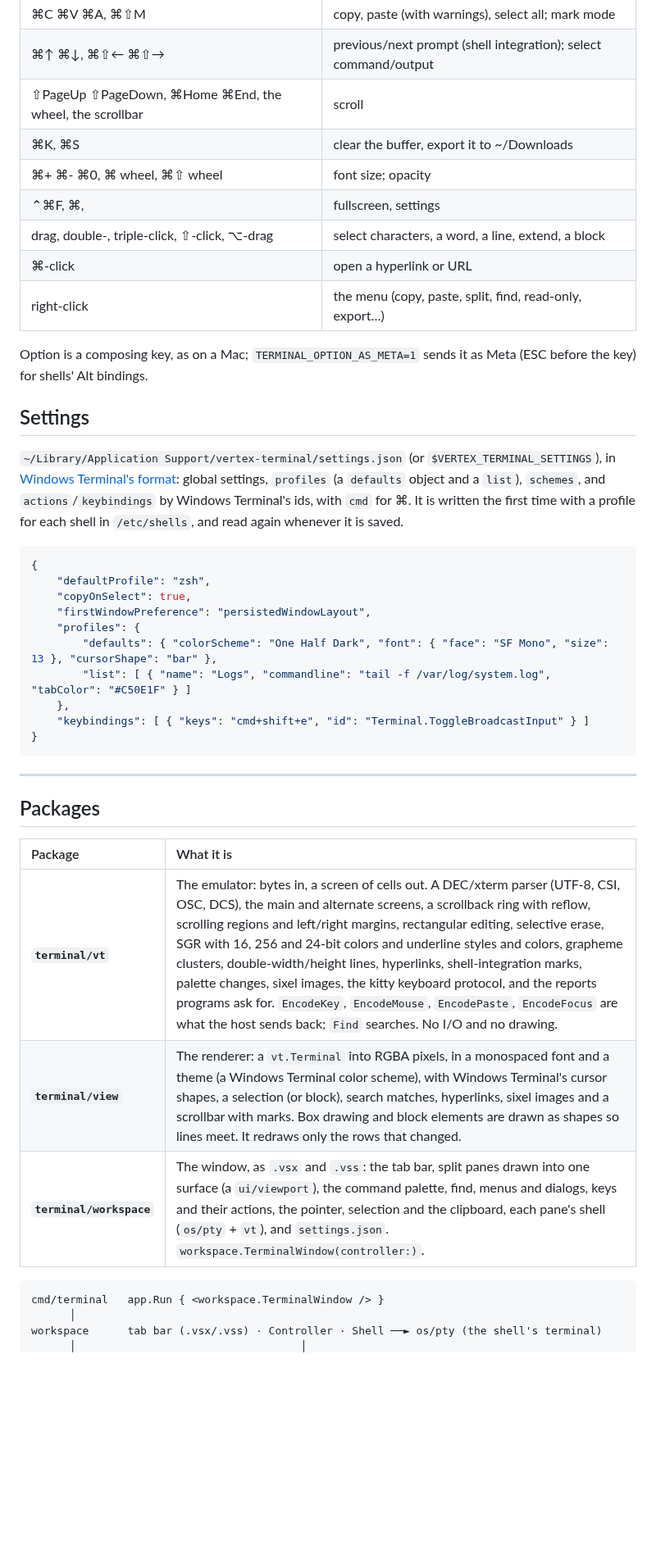
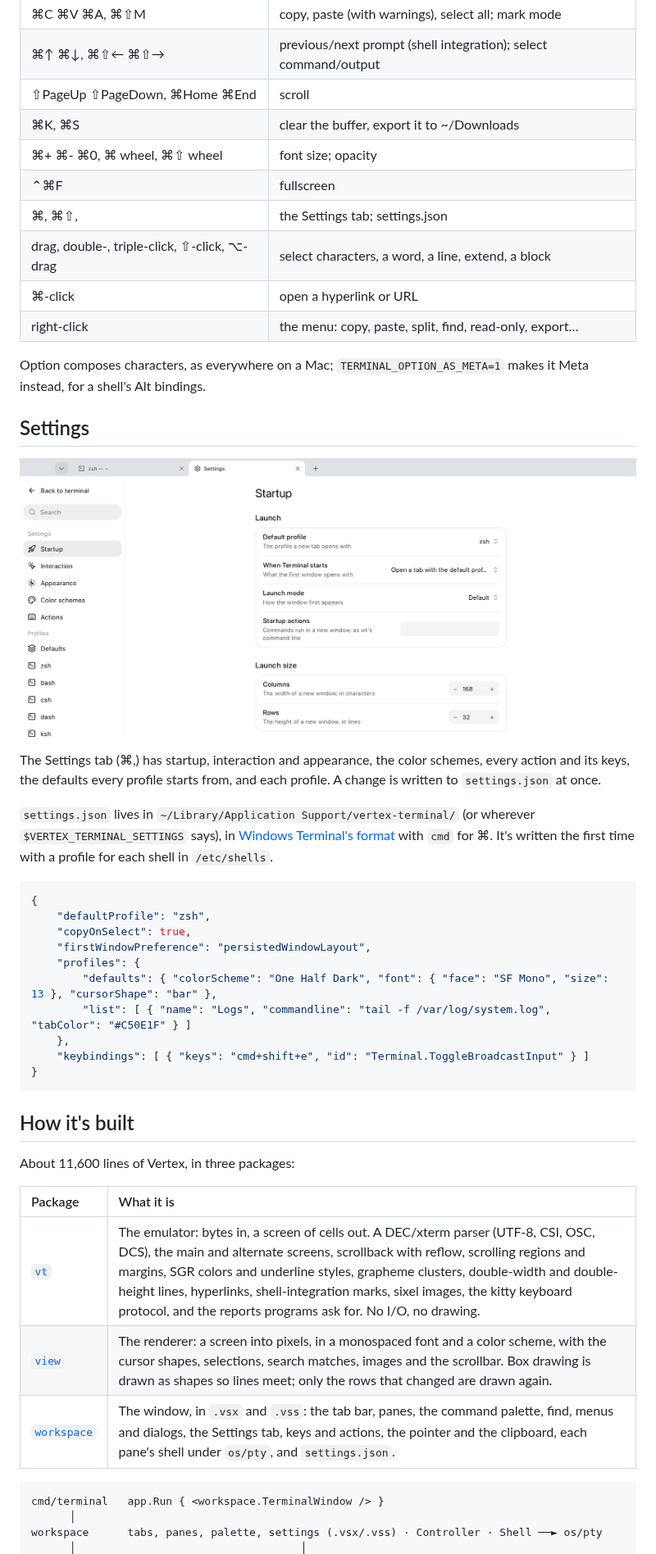
Before and after one commit to vertex-language/terminal, a Markdown page: README.md, the part around one of its changes. Shown at 82% size. Rendered like a GitHub page; blank space fills up the shorter version.

````diff
--- a/README.md
+++ b/README.md
@@ -69,26 +76,33 @@ does.
 | ⌘F, ⌘G ⌘⇧G | find, next/previous match |
 | ⌘C ⌘V ⌘A, ⌘⇧M | copy, paste (with warnings), select all; mark mode |
 | ⌘↑ ⌘↓, ⌘⇧← ⌘⇧→ | previous/next prompt (shell integration); select command/output |
-| ⇧PageUp ⇧PageDown, ⌘Home ⌘End, the wheel, the scrollbar | scroll |
+| ⇧PageUp ⇧PageDown, ⌘Home ⌘End | scroll |
 | ⌘K, ⌘S | clear the buffer, export it to ~/Downloads |
 | ⌘+ ⌘- ⌘0, ⌘ wheel, ⌘⇧ wheel | font size; opacity |
-| ⌃⌘F, ⌘, | fullscreen, settings |
+| ⌃⌘F | fullscreen |
+| ⌘,  ⌘⇧, | the Settings tab; settings.json |
 | drag, double-, triple-click, ⇧-click, ⌥-drag | select characters, a word, a line, extend, a block |
 | ⌘-click | open a hyperlink or URL |
-| right-click | the menu (copy, paste, split, find, read-only, export…) |
+| right-click | the menu: copy, paste, split, find, read-only, export… |
 
-Option is a composing key, as on a Mac; `TERMINAL_OPTION_AS_META=1` sends it
-as Meta (ESC before the key) for shells' Alt bindings.
+Option composes characters, as everywhere on a Mac;
+`TERMINAL_OPTION_AS_META=1` makes it Meta instead, for a shell's Alt bindings.
 
 ## Settings
 
-`~/Library/Application Support/vertex-terminal/settings.json` (or
-`$VERTEX_TERMINAL_SETTINGS`), in [Windows Terminal's
-format](https://learn.microsoft.com/windows/terminal/customize-settings/):
-global settings, `profiles` (a `defaults` object and a `list`), `schemes`,
-and `actions`/`keybindings` by Windows Terminal's ids, with `cmd` for ⌘.
-It is written the first time with a profile for each shell in
-`/etc/shells`, and read again whenever it is saved.
+<p align="center">
+  <img src="docs/settings.png" alt="The Settings tab: a sidebar of pages and profiles beside cards of settings with switches, choices and steppers" width="100%">
+</p>
+
+The Settings tab (⌘,) has startup, interaction and appearance, the color
+schemes, every action and its keys, the defaults every profile starts from,
+and each profile. A change is written to `settings.json` at once.
+
+`settings.json` lives in `~/Library/Application Support/vertex-terminal/` (or
+wherever `$VERTEX_TERMINAL_SETTINGS` says), in [Windows Terminal's
+format](https://learn.microsoft.com/windows/terminal/customize-settings/) with
+`cmd` for ⌘. It's written the first time with a profile for each shell in
+`/etc/shells`.
 
 ```jsonc
 {
@@ -103,18 +117,18 @@ It is written the first time with a profile for each shell in
 }
 ```
 
----
+## How it's built
 
-## Packages
+About 11,600 lines of Vertex, in three packages:
 
 | Package | What it is |
 | :--- | :--- |
-| **`terminal/vt`** | The emulator: bytes in, a screen of cells out. A DEC/xterm parser (UTF-8, CSI, OSC, DCS), the main and alternate screens, a scrollback ring with reflow, scrolling regions and left/right margins, rectangular editing, selective erase, SGR with 16, 256 and 24-bit colors and underline styles and colors, grapheme clusters, double-width/height lines, hyperlinks, shell-integration marks, palette changes, sixel images, the kitty keyboard protocol, and the reports programs ask for. `EncodeKey`, `EncodeMouse`, `EncodePaste`, `EncodeFocus` are what the host sends back; `Find` searches. No I/O and no drawing. |
-| **`terminal/view`** | The renderer: a `vt.Terminal` into RGBA pixels, in a monospaced font and a theme (a Windows Terminal color scheme), with Windows Terminal's cursor shapes, a selection (or block), search matches, hyperlinks, sixel images and a scrollbar with marks. Box drawing and block elements are drawn as shapes so lines meet. It redraws only the rows that changed. |
-| **`terminal/workspace`** | The window, as `.vsx` and `.vss`: the tab bar, split panes drawn into one surface (a `ui/viewport`), the command palette, find, menus and dialogs, keys and their actions, the pointer, selection and the clipboard, each pane's shell (`os/pty` + `vt`), and `settings.json`. `workspace.TerminalWindow(controller:)`. |
+| [`vt`](vt) | The emulator: bytes in, a screen of cells out. A DEC/xterm parser (UTF-8, CSI, OSC, DCS), the main and alternate screens, scrollback with reflow, scrolling regions and margins, SGR colors and underline styles, grapheme clusters, double-width and double-height lines, hyperlinks, shell-integration marks, sixel images, the kitty keyboard protocol, and the reports programs ask for. No I/O, no drawing. |
+| [`view`](view) | The renderer: a screen into pixels, in a monospaced font and a color scheme, with the cursor shapes, selections, search matches, images and the scrollbar. Box drawing is drawn as shapes so lines meet; only the rows that changed are drawn again. |
+| [`workspace`](workspace) | The window, in `.vsx` and `.vss`: the tab bar, panes, the command palette, find, menus and dialogs, the Settings tab, keys and actions, the pointer and the clipboard, each pane's shell under `os/pty`, and `settings.json`. |
 
 ```
 cmd/terminal   app.Run { <workspace.TerminalWindow /> }
       │
-workspace      tab bar (.vsx/.vss) · Controller · Shell ──► os/pty (the shell's terminal)
+workspace      tabs, panes, palette, settings (.vsx/.vss) · Controller · Shell ──► os/pty
       │                                   │
````
Also changed, not shown: other parts of README.md (+81 -73 lines), docs/screenshot.png, 1 other file.
